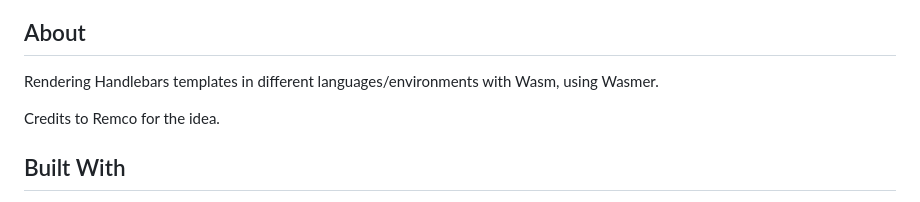
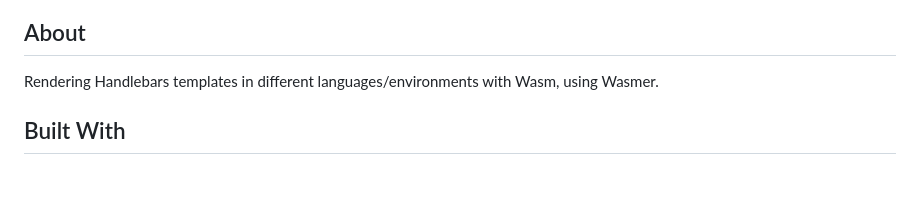
Before and after one commit to voorhoede/wasmer-template-renderer, a Markdown page: README.md, the part around the change. Rendered like a GitHub page; blank space fills up the shorter version.

Commit message:
chore: update readme

```diff
--- a/README.md
+++ b/README.md
@@ -3,8 +3,6 @@
 ## About
 
 Rendering Handlebars templates in different languages/environments with Wasm, using Wasmer.
-
-Credits to Remco for the idea.
 
 ## Built With
 * [handlebars-rust](https://github.com/sunng87/handlebars-rust)
```
